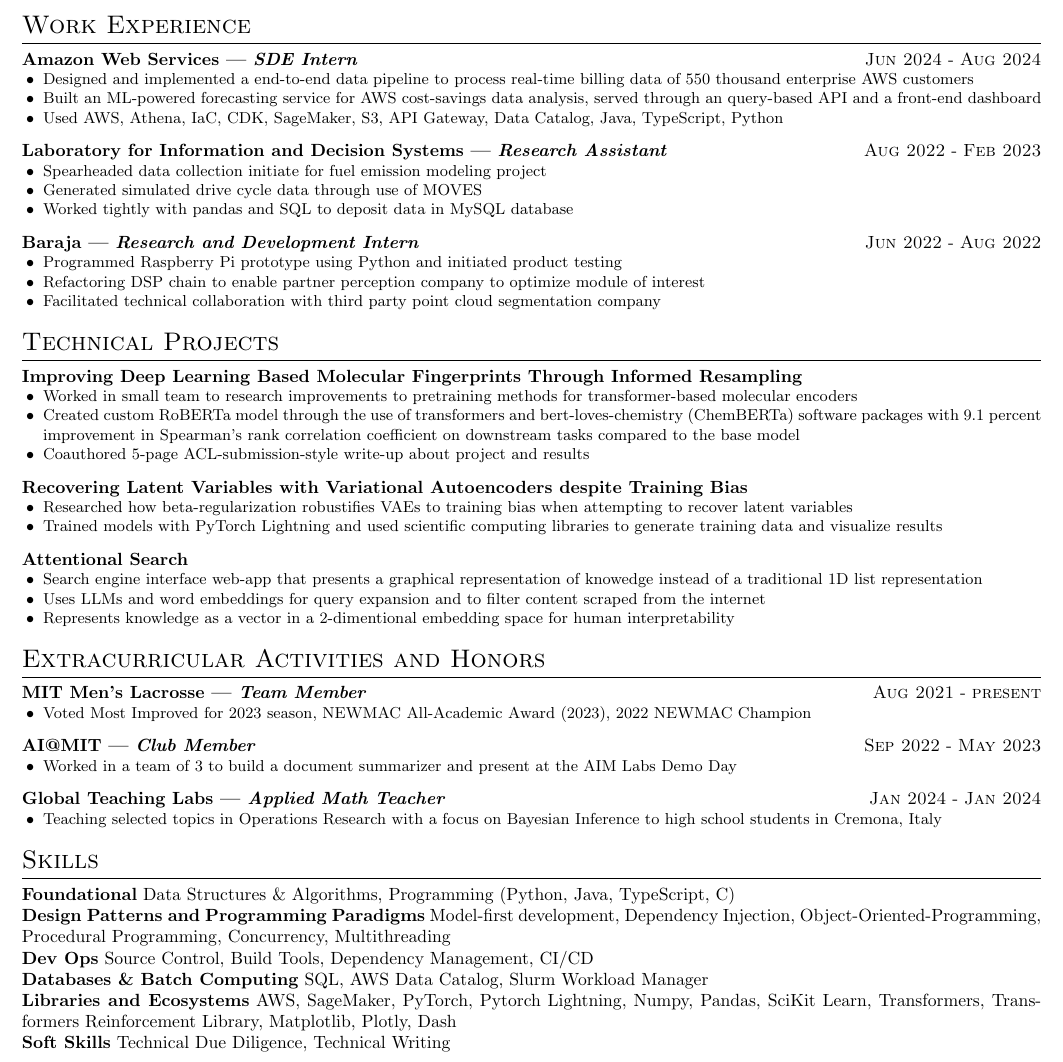
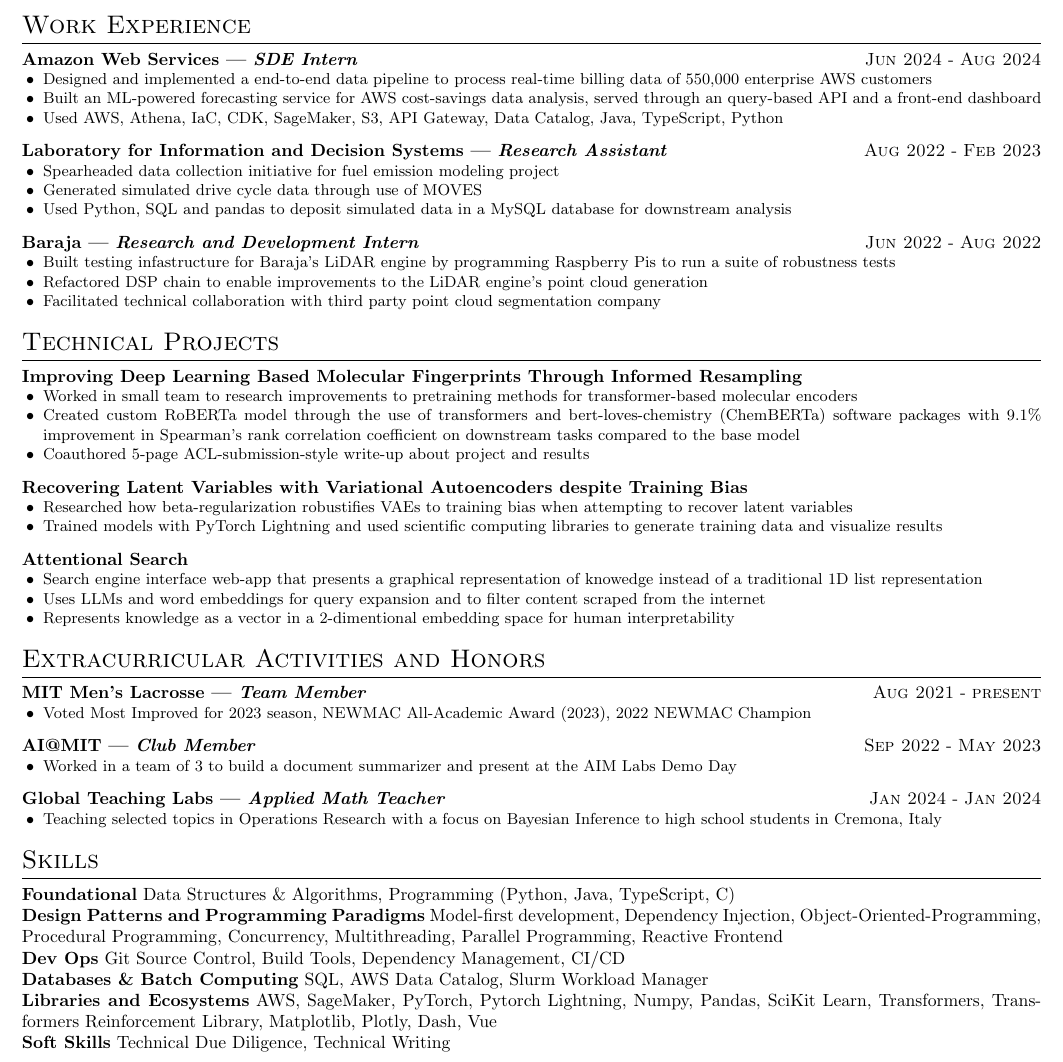
Before and after one commit to ptimons44/resume, a LaTeX CV (src/resume.tex): part of the page, cut so that both start at the same text. Compiled offline with pdfLaTeX.

Commit message:
Implemented Ivan's remaining nitpicks

```diff
--- a/src/resume.tex
+++ b/src/resume.tex
@@ -41,7 +41,7 @@
 \experience{SDE Intern}{Amazon Web Services}{Jun 2024}{Aug 2024}{
     \achievement{
         Designed and implemented a end-to-end data pipeline to process
-        real-time billing data of 550 thousand enterprise AWS customers
+        real-time billing data of 550,000 enterprise AWS customers
     }
     \achievement{
         Built an ML-powered forecasting service for AWS cost-savings data analysis, served through an query-based API and a front-end dashboard
@@ -54,30 +54,27 @@
 \experience{Research Assistant}{Laboratory for Information and Decision
     Systems}{Aug 2022}{Feb 2023}{
     \achievement{
-
-        Spearheaded data collection initiate for fuel emission modeling
+        Spearheaded data collection initiative for fuel emission modeling
         project
-
     }
     \achievement{
         Generated simulated drive cycle data through use of MOVES
     }
     \achievement{
-        Worked tightly with pandas and SQL to deposit data in MySQL
-        database
+        Used Python, SQL and pandas to deposit simulated data in a
+        MySQL database for downstream analysis
     }
 }
 
-\experience{Research and Development Intern}{Baraja}{Jun 2022}{Aug 2022}{
+\experience{Research and Development Intern}{Baraja}{Jun 2022}{Aug
+    2022}{
     \achievement{
-
-        Programmed Raspberry Pi prototype using Python and initiated
-        product testing
-
+        Built testing infastructure for Baraja's LiDAR engine by programming
+        Raspberry Pis to run a suite of robustness tests
     }
     \achievement{
-        Refactoring DSP chain to enable partner perception company
-        to optimize module of interest
+        Refactored DSP chain to enable improvements to the LiDAR engine's
+        point cloud generation
     }
     \achievement{
         Facilitated technical collaboration with third party point cloud
@@ -97,7 +94,7 @@
     \achievement{
         Created custom RoBERTa model through the use of transformers
         and bert-loves-chemistry (ChemBERTa) software packages with
-        9.1 percent improvement in Spearman's rank correlation
+        9.1\% improvement in Spearman's rank correlation
         coefficient on downstream tasks compared to the base model
     }
     \achievement{
@@ -159,10 +156,11 @@
 \noindent
 \tech{Design Patterns and Programming Paradigms}
 Model-first development, Dependency Injection,
-Object-Oriented-Programming, Procedural Programming, Concurrency, Multithreading
+Object-Oriented-Programming, Procedural Programming, Concurrency,
+Multithreading, Parallel Programming, Reactive Frontend
 
 \noindent
-\tech{Dev Ops} Source Control, Build Tools, Dependency Management, CI/CD
+\tech{Dev Ops} Git Source Control, Build Tools, Dependency Management, CI/CD
 
 \noindent
 \tech{Databases \& Batch Computing} SQL, AWS Data Catalog,
@@ -170,7 +168,7 @@
 
 \noindent
 \tech{Libraries and Ecosystems} AWS, SageMaker, PyTorch, Pytorch Lightning, Numpy, Pandas, SciKit Learn, Transformers, Transformers Reinforcement Library,
-Matplotlib, Plotly, Dash
+Matplotlib, Plotly, Dash, Vue
 
 \noindent
 \tech{Soft Skills} Technical Due Diligence, Technical Writing
```
Also changed, not shown: src/resume.pdf.
